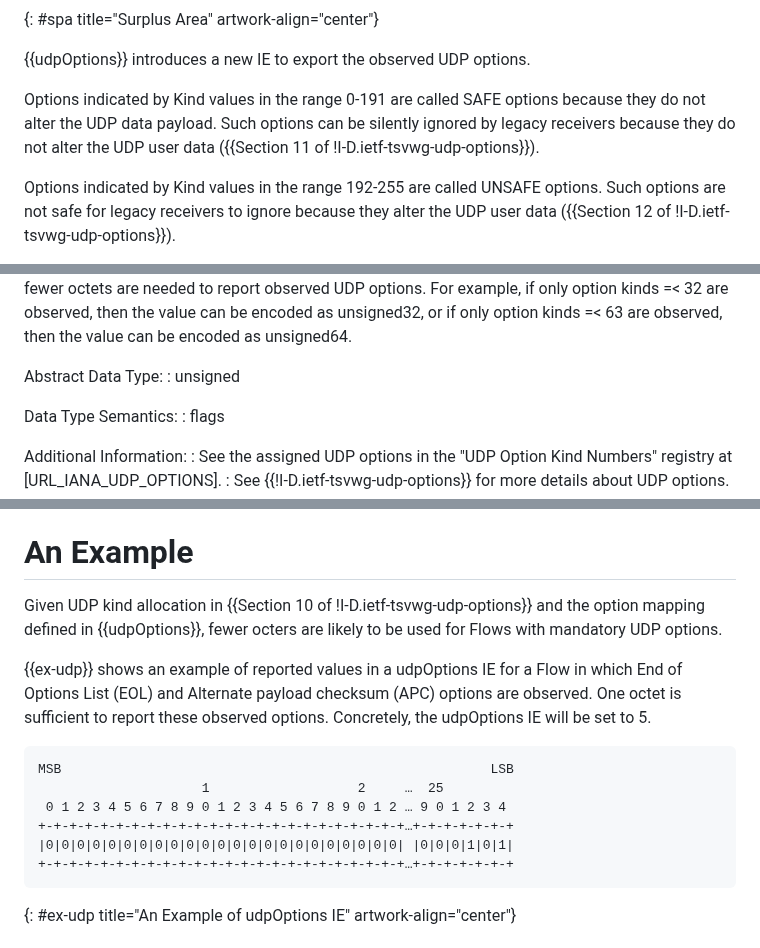
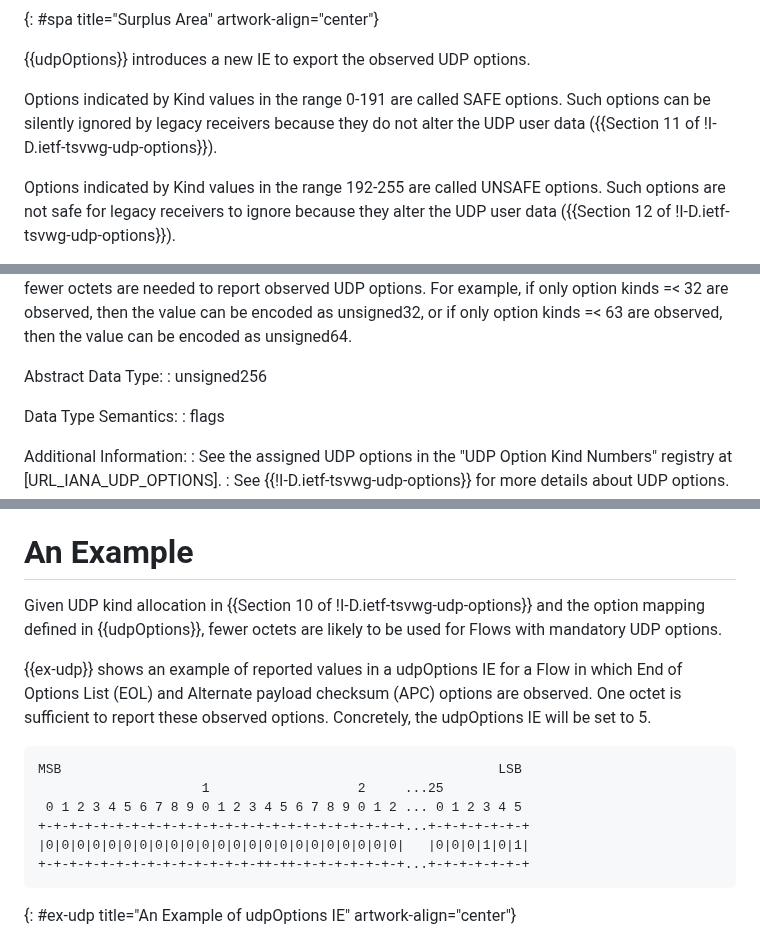
Before and after one commit to boucadair/udp-ipfix, a Markdown page: draft-ietf-opsawg-tsvwg-udp-ipfix.md, 3 parts joined by grey strips. Rendered like a GitHub page.

Commit message:
fix length

```diff
--- a/draft-ietf-opsawg-tsvwg-udp-ipfix.md
+++ b/draft-ietf-opsawg-tsvwg-udp-ipfix.md
@@ -73,7 +73,7 @@ UDP {{!RFC0768}} does not support an extension mechanism similar to the options
 
 {{udpOptions}} introduces a new IE to export the observed UDP options.
 
-Options indicated by Kind values in the range 0-191 are called SAFE options because they do not alter the UDP data payload. Such options can be silently ignored by legacy receivers because they do not alter the UDP user data ({{Section 11 of !I-D.ietf-tsvwg-udp-options}}).
+Options indicated by Kind values in the range 0-191 are called SAFE options. Such options can be silently ignored by legacy receivers because they do not alter the UDP user data ({{Section 11 of !I-D.ietf-tsvwg-udp-options}}).
 
 Options indicated by Kind values in the range 192-255 are called UNSAFE options. Such options are not safe for legacy receivers to ignore because they alter the UDP user data ({{Section 12 of !I-D.ietf-tsvwg-udp-options}}).
 
@@ -101,7 +101,7 @@ Description:
 : To cover the 0-255 kind range, up to 255 flags can be set in the value field. The reduced-size encoding specified in {{Section 6.2 of !RFC7011}} is followed whenever fewer octets are needed to report observed UDP options. For example, if only option kinds =< 32 are observed, then the value can be encoded as unsigned32, or if only option kinds =< 63 are observed, then the value can be encoded as unsigned64.
 
 Abstract Data Type:
-:  unsigned
+:  unsigned256
 
 Data Type Semantics:
 :  flags
@@ -166,18 +166,18 @@ Reference:
 
 # An Example
 
-Given UDP kind allocation in {{Section 10 of !I-D.ietf-tsvwg-udp-options}} and the option mapping defined in {{udpOptions}}, fewer octers are likely to be used for
+Given UDP kind allocation in {{Section 10 of !I-D.ietf-tsvwg-udp-options}} and the option mapping defined in {{udpOptions}}, fewer octets are likely to be used for
 Flows with mandatory UDP options.
 
 {{ex-udp}} shows an example of reported values in a udpOptions IE for a Flow in which End of Options List (EOL) and Alternate payload checksum (APC) options are observed. One octet is sufficient to report these observed options. Concretely, the udpOptions IE will be set to 5.
 
 ~~~~
-MSB                                                       LSB
-                     1                   2     …  25
- 0 1 2 3 4 5 6 7 8 9 0 1 2 3 4 5 6 7 8 9 0 1 2 … 9 0 1 2 3 4
-+-+-+-+-+-+-+-+-+-+-+-+-+-+-+-+-+-+-+-+-+-+-+-+…+-+-+-+-+-+-+
-|0|0|0|0|0|0|0|0|0|0|0|0|0|0|0|0|0|0|0|0|0|0|0| |0|0|0|1|0|1|
-+-+-+-+-+-+-+-+-+-+-+-+-+-+-+-+-+-+-+-+-+-+-+-+…+-+-+-+-+-+-+
+MSB                                                        LSB
+                     1                   2     ...25
+ 0 1 2 3 4 5 6 7 8 9 0 1 2 3 4 5 6 7 8 9 0 1 2 ... 0 1 2 3 4 5
++-+-+-+-+-+-+-+-+-+-+-+-+-+-+-+-+-+-+-+-+-+-+-+...+-+-+-+-+-+-+
+|0|0|0|0|0|0|0|0|0|0|0|0|0|0|0|0|0|0|0|0|0|0|0|   |0|0|0|1|0|1|
++-+-+-+-+-+-+-+-+-+-+-+-+-+-++-++-+-+-+-+-+-+-+...+-+-+-+-+-+-+
 ~~~~
 {: #ex-udp title="An Example of udpOptions IE" artwork-align="center"}
 
```
